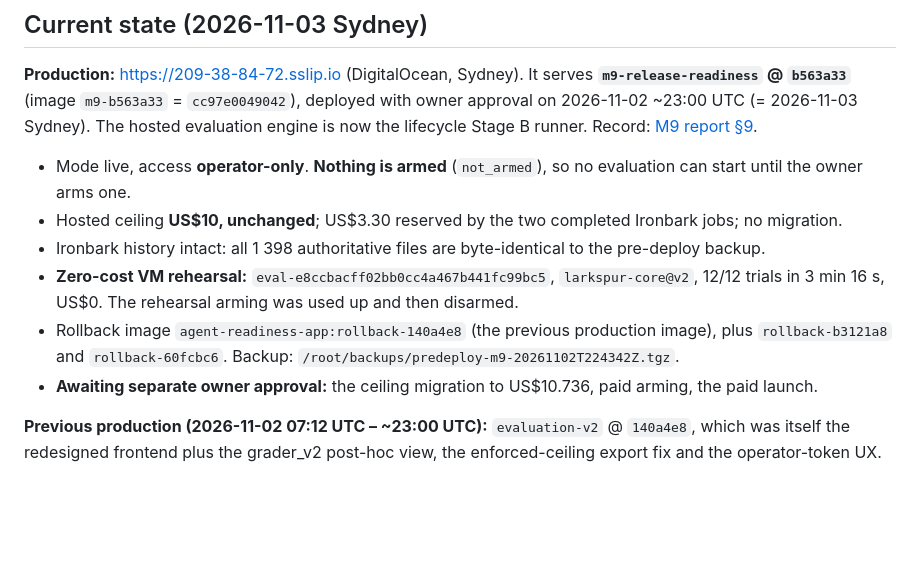
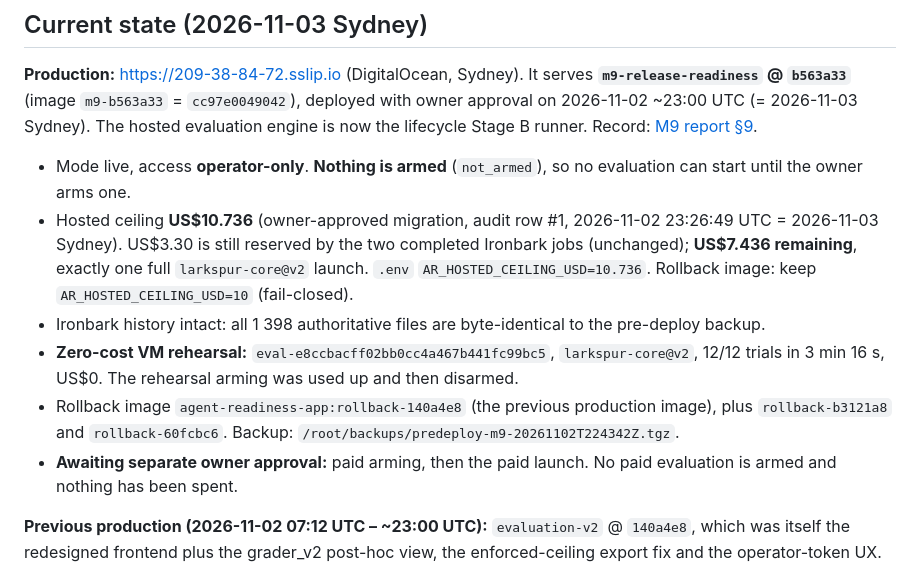
Before and after one commit to Ezio99/Hack_Agent_Readiness, a Markdown page: STATUS.md, the part around the change. GitHub-like rendering; blank space fills up the shorter version.

```diff
--- a/STATUS.md
+++ b/STATUS.md
@@ -7,11 +7,11 @@ Authoritative current handoff. Check it against the repository and production be
 **Production:** https://209-38-84-72.sslip.io (DigitalOcean, Sydney). It serves **`m9-release-readiness` @ `b563a33`** (image `m9-b563a33` = `cc97e0049042`), deployed with owner approval on 2026-11-02 ~23:00 UTC (= 2026-11-03 Sydney). The hosted evaluation engine is now the lifecycle Stage B runner. Record: [M9 report §9](collaboration/reports/m9-release-readiness.md).
 
 - Mode live, access **operator-only**. **Nothing is armed** (`not_armed`), so no evaluation can start until the owner arms one.
-- Hosted ceiling **US$10, unchanged**; US$3.30 reserved by the two completed Ironbark jobs; no migration.
+- Hosted ceiling **US$10.736** (owner-approved migration, audit row #1, 2026-11-02 23:26:49 UTC = 2026-11-03 Sydney). US$3.30 is still reserved by the two completed Ironbark jobs (unchanged); **US$7.436 remaining**, exactly one full `larkspur-core@v2` launch. `.env` `AR_HOSTED_CEILING_USD=10.736`. Rollback image: keep `AR_HOSTED_CEILING_USD=10` (fail-closed).
 - Ironbark history intact: all 1 398 authoritative files are byte-identical to the pre-deploy backup.
 - **Zero-cost VM rehearsal:** `eval-e8ccbacff02bb0cc4a467b441fc99bc5`, `larkspur-core@v2`, 12/12 trials in 3 min 16 s, US$0. The rehearsal arming was used up and then disarmed.
 - Rollback image `agent-readiness-app:rollback-140a4e8` (the previous production image), plus `rollback-b3121a8` and `rollback-60fcbc6`. Backup: `/root/backups/predeploy-m9-20261102T224342Z.tgz`.
-- **Awaiting separate owner approval:** the ceiling migration to US$10.736, paid arming, the paid launch.
+- **Awaiting separate owner approval:** paid arming, then the paid launch. No paid evaluation is armed and nothing has been spent.
 
 **Previous production (2026-11-02 07:12 UTC – ~23:00 UTC):** `evaluation-v2` @ `140a4e8`, which was itself the redesigned frontend plus the grader_v2 post-hoc view, the enforced-ceiling export fix and the operator-token UX.
 
```
Also changed, not shown: collaboration/reports/m9-release-readiness.md (+36 -0 lines), deploy/DEPLOY.md (+1 -1 lines).
